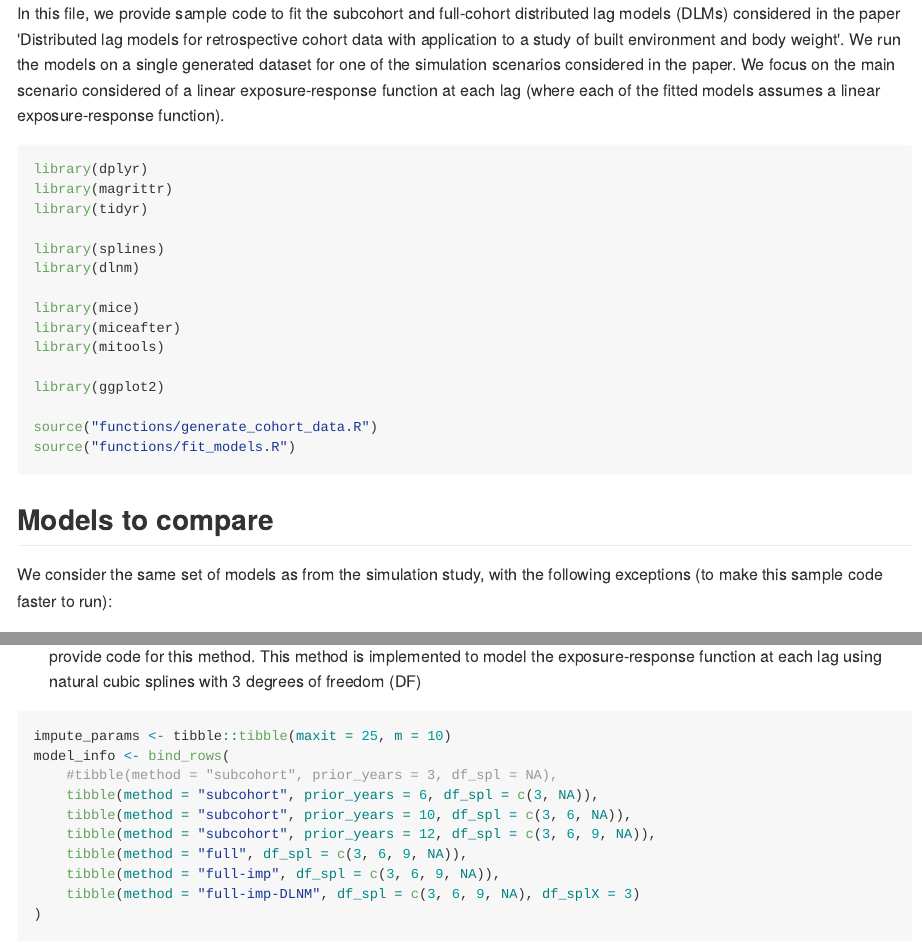
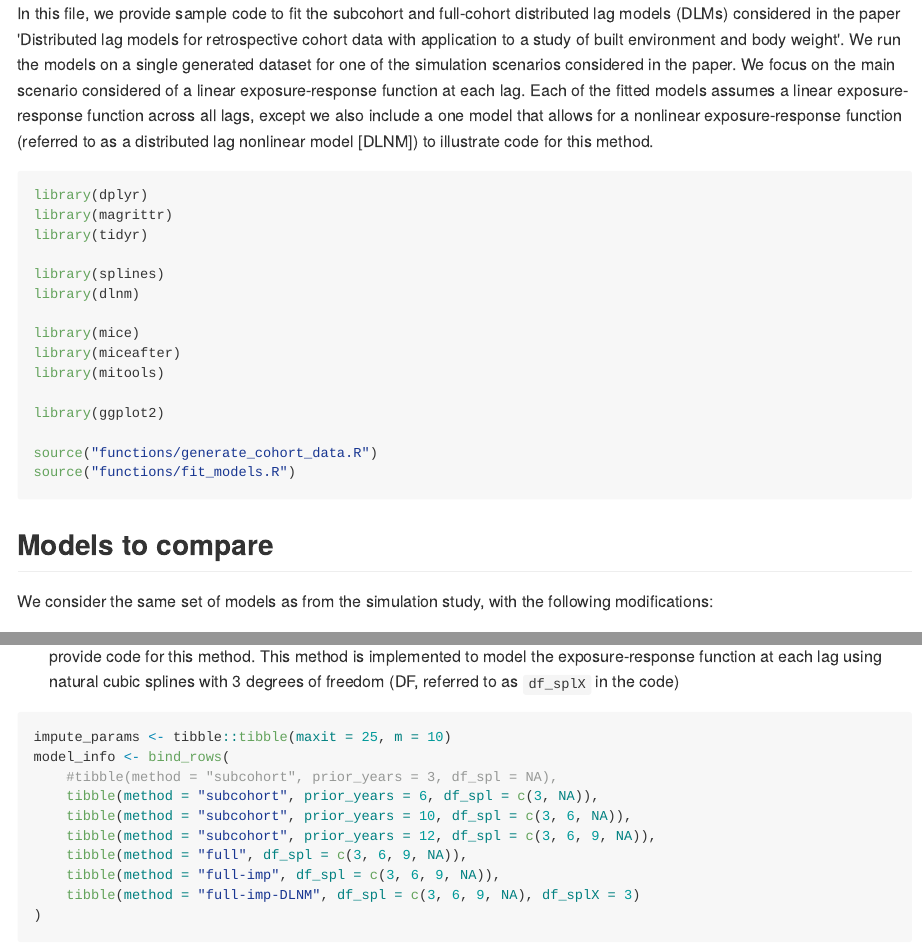
Before and after one commit to jenfb/full_cohort_DLM_methods, an R Markdown document (README.Rmd): the page in a window 1100 px wide, from its top, and a second part further down, joined at a grey line. The pictures show the output file README.md that the author committed with the source, drawn offline in the style of GitHub; long lines of code are wrapped.

Commit message:
Edit text descriptions

````diff
--- a/README.Rmd
+++ b/README.Rmd
@@ -13,7 +13,7 @@ output:
 knitr::opts_chunk$set(echo = TRUE)
 ```
 
-In this file, we provide sample code to fit the subcohort and full-cohort distributed lag models (DLMs) considered in the paper 'Distributed lag models for retrospective cohort data with application to a study of built environment and body weight'. We run the models on a single generated dataset for one of the simulation scenarios considered in the paper. We focus on the main scenario considered of a linear exposure-response function at each lag (where each of the fitted models assumes a linear exposure-response function).
+In this file, we provide sample code to fit the subcohort and full-cohort distributed lag models (DLMs) considered in the paper 'Distributed lag models for retrospective cohort data with application to a study of built environment and body weight'. We run the models on a single generated dataset for one of the simulation scenarios considered in the paper. We focus on the main scenario considered of a linear exposure-response function at each lag. Each of the fitted models assumes a linear exposure-response function across all lags, except we also include a one model that allows for a nonlinear exposure-response function (referred to as a distributed lag nonlinear model [DLNM]) to illustrate code for this method.
 
 ```{r, message=FALSE, warning=FALSE}
 library(dplyr)
@@ -35,5 +35,5 @@ source("functions/fit_models.R")
 
 ## Models to compare
 
-We consider the same set of models as from the simulation study, with the following exceptions (to make this sample code faster to run):
+We consider the same set of models as from the simulation study, with the following modifications:
 
@@ -41,5 +41,5 @@ We consider the same set of models as from the simulation study, with the follow
 - we exclude subcohort-3 to reduce the number of plots shown
-- we also include a distributed lag nonlinear model (DLNM) based on the full-cohort model with multiple imputation, to provide code for this method. This method is implemented to model the exposure-response function at each lag using natural cubic splines with 3 degrees of freedom (DF)
+- we also include a distributed lag nonlinear model (DLNM) based on the full-cohort model with multiple imputation, to provide code for this method. This method is implemented to model the exposure-response function at each lag using natural cubic splines with 3 degrees of freedom (DF, referred to as `df_splX` in the code)
 
 ```{r}
 impute_params <- tibble::tibble(maxit = 25, m = 10)
````
Also changed, not shown: README.md, README.Rmd (2 more changed lines).
